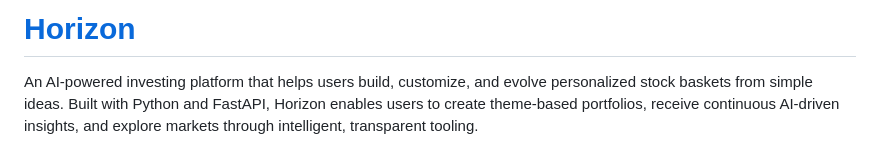
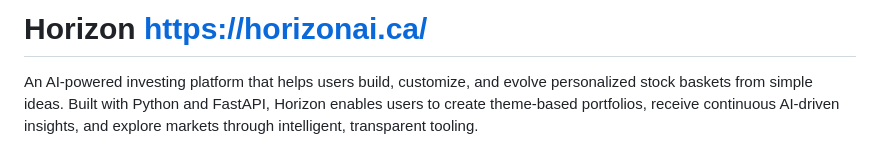
Before and after one commit to karimhuss123/Horizon, a Markdown page: README.md, the part around the change. Drawn GitHub-style.

Commit message:
Update README formatting for Horizon link

```diff
--- a/README.md
+++ b/README.md
@@ -1,4 +1,4 @@
-# [Horizon](https://horizonai.ca/)
+# Horizon [https://horizonai.ca/](https://horizonai.ca/)
 An AI-powered investing platform that helps users build, customize, and evolve personalized stock baskets from simple ideas.
 Built with Python and FastAPI, Horizon enables users to create theme-based portfolios, receive continuous AI-driven insights, and explore markets through intelligent, transparent tooling.
 
```
